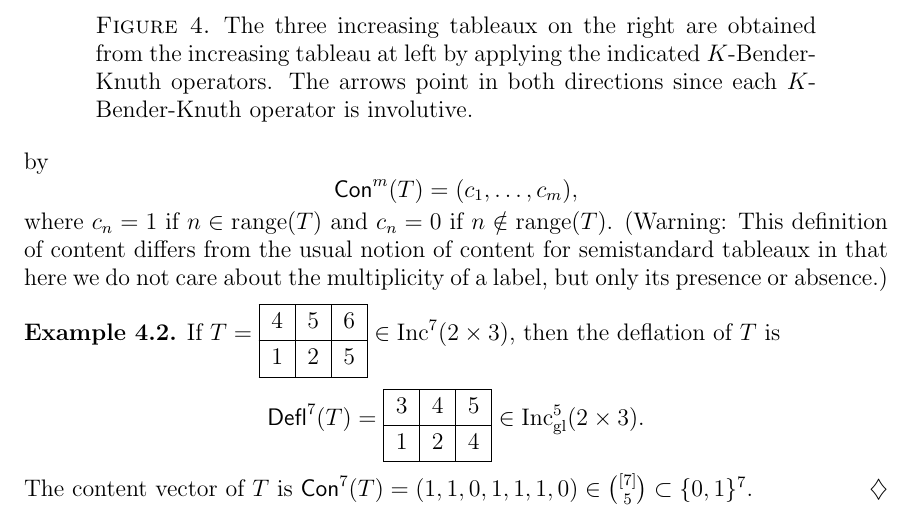
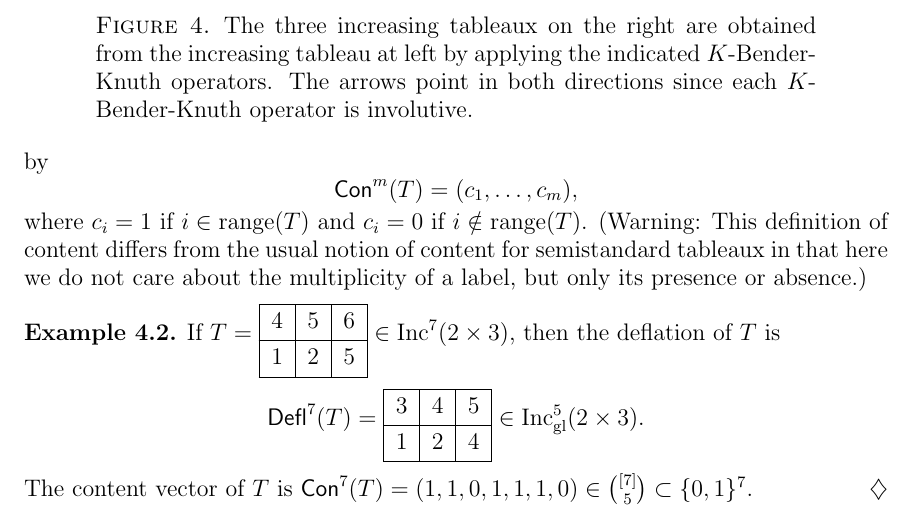
Before and after one commit to dogestoyevsky/ExceptionalPlanePartitions, a LaTeX paper (exceptionals4.tex): part of page 9 of 31, cut so that both start at the same text. Compiled offline with pdfLaTeX.

Commit message:
changing some confusing ns

```diff
--- a/exceptionals4.tex
+++ b/exceptionals4.tex
@@ -497,7 +497,7 @@ For positive integers $k \leq j$, let $\binom{[j]}{k}$ denote the collection of
 \[
 \content^m(T) = (c_1, \dots, c_m),
 \]
-where $c_n = 1$ if $n \in \mathrm{range}(T)$ and $c_n = 0$ if $n \notin \mathrm{range}(T)$. (Warning: This definition of content differs from the usual notion of content for semistandard tableaux in that here we do not care about the multiplicity of a label, but only its presence or absence.)
+where $c_i = 1$ if $i \in \mathrm{range}(T)$ and $c_i = 0$ if $i \notin \mathrm{range}(T)$. (Warning: This definition of content differs from the usual notion of content for semistandard tableaux in that here we do not care about the multiplicity of a label, but only its presence or absence.)
 
 \begin{example}\label{ex:deflate}
 If $T = \ytableaushort{456,125} \in \inc^7(2 \times 3)$, then the deflation of $T$ is \[\deflate^7(T) = \ytableaushort{345,124} \in \incgl^5(2 \times 3).\] The content vector of $T$ is $\content^7(T) = (1,1,0,1,1,1,0) \in \binom{[7]}{5} \subset \{0,1\}^7$.
```
Also changed, not shown: exceptionals4.pdf, 2 other files.
